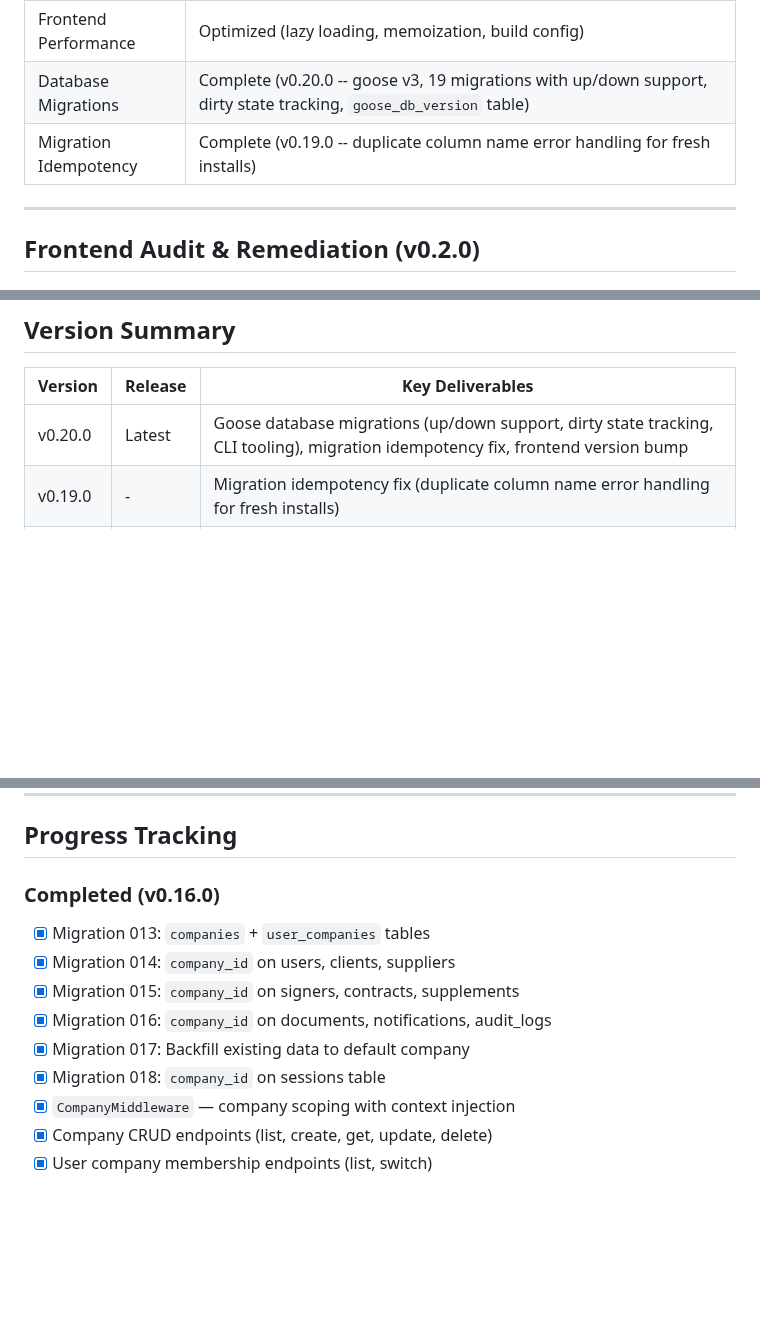
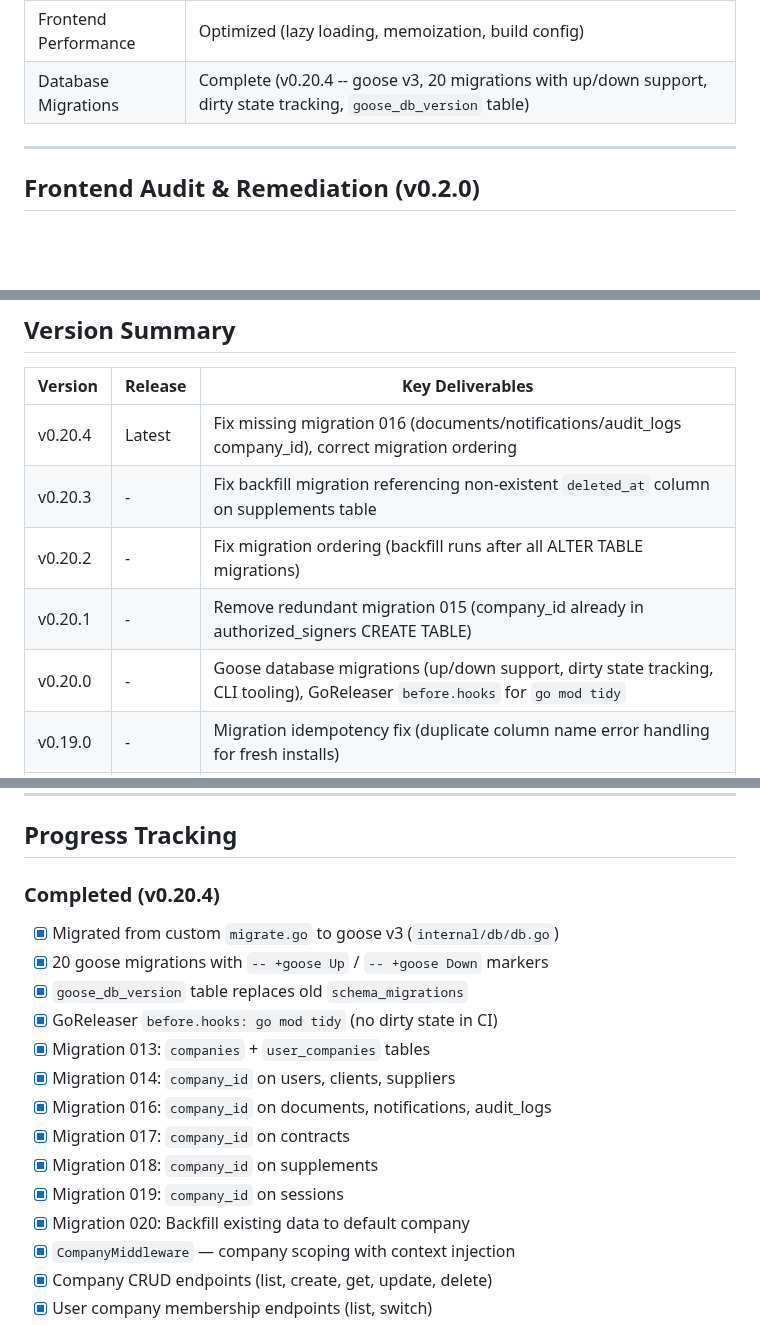
Before and after one commit to PACTA-Team/pacta, a Markdown page: docs/PROJECT_SUMMARY.md, 3 parts joined by grey strips. GitHub-like rendering; blank space fills up the shorter version.

Commit message:
docs: update PROJECT_SUMMARY with v0.20.1-v0.20.4 goose migration fixes
Co-authored-by: Qwen-Coder <qwen-coder@alibabacloud.com>

```diff
--- a/docs/PROJECT_SUMMARY.md
+++ b/docs/PROJECT_SUMMARY.md
@@ -173,8 +173,7 @@ The CI/CD pipeline runs on GitHub Actions triggered by version tags (`v*`):
 | Frontend Security | Hardened (route guards, XSS prevention, code splitting) |
 | Frontend Accessibility | WCAG 2.2 AA compliant (skip nav, ARIA, keyboard nav) |
 | Frontend Performance | Optimized (lazy loading, memoization, build config) |
-| Database Migrations | Complete (v0.20.0 -- goose v3, 19 migrations with up/down support, dirty state tracking, `goose_db_version` table) |
-| Migration Idempotency | Complete (v0.19.0 -- duplicate column name error handling for fresh installs) |
+| Database Migrations | Complete (v0.20.4 -- goose v3, 20 migrations with up/down support, dirty state tracking, `goose_db_version` table) |
 
 ---
 
@@ -416,7 +415,11 @@ PACTA v0.3.2 was deployed to a production VPS for QA testing. The procedure is d
 
 | Version | Release | Key Deliverables |
 |---------|---------|------------------|
-| v0.20.0 | Latest | Goose database migrations (up/down support, dirty state tracking, CLI tooling), migration idempotency fix, frontend version bump |
+| v0.20.4 | Latest | Fix missing migration 016 (documents/notifications/audit_logs company_id), correct migration ordering |
+| v0.20.3 | - | Fix backfill migration referencing non-existent `deleted_at` column on supplements table |
+| v0.20.2 | - | Fix migration ordering (backfill runs after all ALTER TABLE migrations) |
+| v0.20.1 | - | Remove redundant migration 015 (company_id already in authorized_signers CREATE TABLE) |
+| v0.20.0 | - | Goose database migrations (up/down support, dirty state tracking, CLI tooling), GoReleaser `before.hooks` for `go mod tidy` |
 | v0.19.0 | - | Migration idempotency fix (duplicate column name error handling for fresh installs) |
 | v0.18.0 | - | Landing page (Framer Motion), theme toggle fix, README redesign, Linux/Windows installation guides, GitHub repo branding |
 | v0.17.0 | Latest | Multi-company setup wizard (company mode selector, company info step, 7-step wizard flow, company data in setup payload) |
@@ -443,14 +446,19 @@ PACTA v0.3.2 was deployed to a production VPS for QA testing. The procedure is d
 
 ## Progress Tracking
 
-### Completed (v0.16.0)
+### Completed (v0.20.4)
 
+- [x] Migrated from custom `migrate.go` to goose v3 (`internal/db/db.go`)
+- [x] 20 goose migrations with `-- +goose Up` / `-- +goose Down` markers
+- [x] `goose_db_version` table replaces old `schema_migrations`
+- [x] GoReleaser `before.hooks: go mod tidy` (no dirty state in CI)
 - [x] Migration 013: `companies` + `user_companies` tables
 - [x] Migration 014: `company_id` on users, clients, suppliers
-- [x] Migration 015: `company_id` on signers, contracts, supplements
 - [x] Migration 016: `company_id` on documents, notifications, audit_logs
-- [x] Migration 017: Backfill existing data to default company
-- [x] Migration 018: `company_id` on sessions table
+- [x] Migration 017: `company_id` on contracts
+- [x] Migration 018: `company_id` on supplements
+- [x] Migration 019: `company_id` on sessions
+- [x] Migration 020: Backfill existing data to default company
 - [x] `CompanyMiddleware` — company scoping with context injection
 - [x] Company CRUD endpoints (list, create, get, update, delete)
 - [x] User company membership endpoints (list, switch)
```
Also changed, not shown: other parts of docs/PROJECT_SUMMARY.md (+1 -1 lines).
